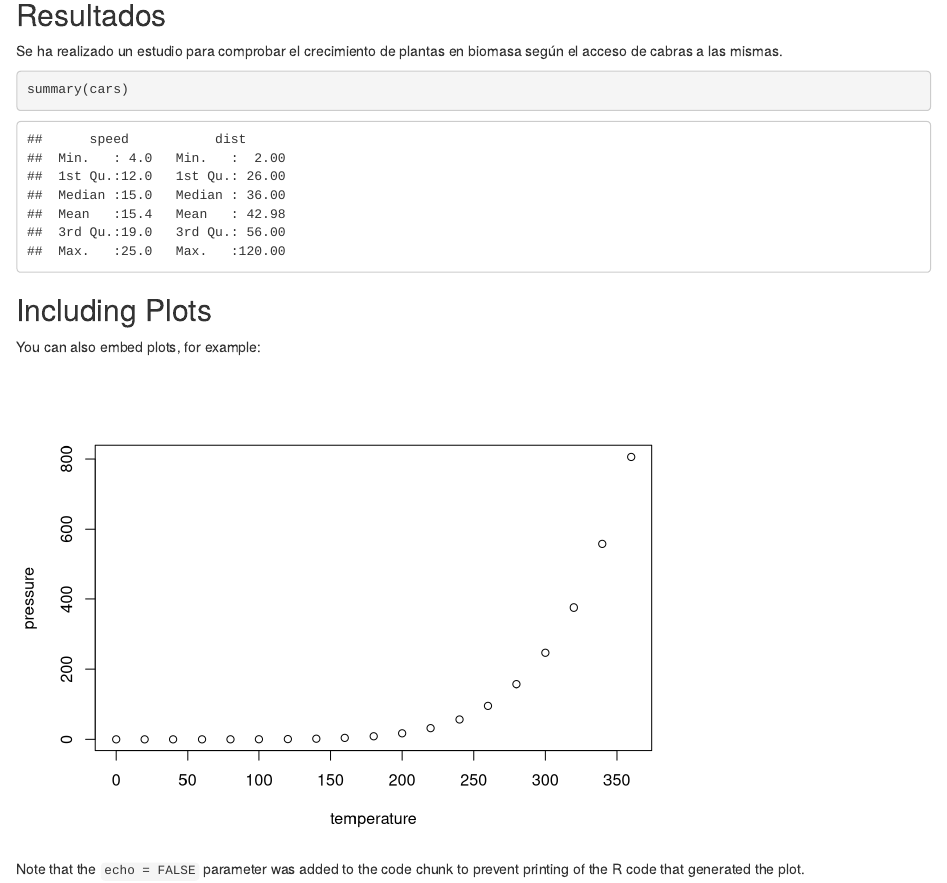
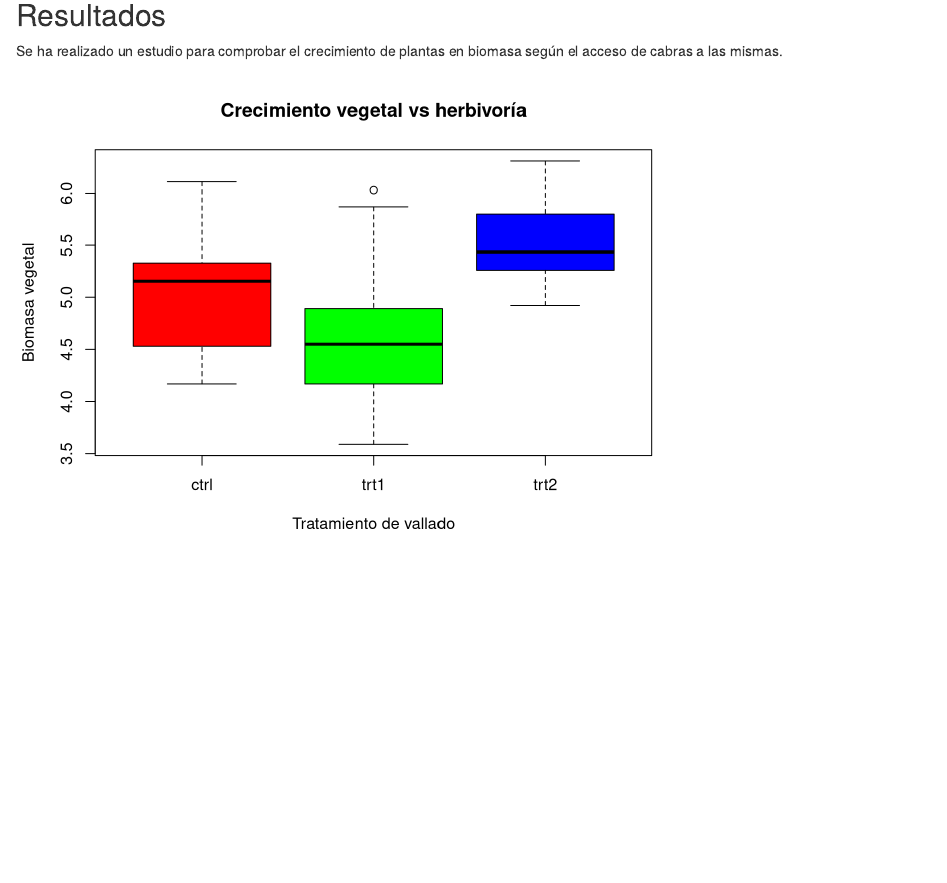
Before and after one commit to julialogar/ecoinf_julia, an R Markdown document (R Markdown.Rmd): the page in a window 1100 px wide, from 1080 px down. Rendered offline with R 4.5, knitr and Pandoc, with nearby package versions; drawn as R Markdown's standard HTML page in place of the format the file asks for.

Commit message:
he agragado cambios, concretamente una gráfica

````diff
--- a/R Markdown.Rmd
+++ b/R Markdown.Rmd
@@ -30,16 +30,11 @@ Me gustan las cabras, son muy graciosas, pero hacen sufrir a las plantitas con s
 
 Se ha realizado un estudio para comprobar el crecimiento de plantas en biomasa según el acceso de cabras a las mismas.
 
-```{r cars}
-summary(cars)
+```{r, echo=FALSE, message=FALSE}
+boxplot(weight~group,data=PlantGrowth,
+  main = "Crecimiento vegetal vs herbivoría",
+  xlab = "Tratamiento de vallado",
+  ylab = "Biomasa vegetal",
+  col = rainbow(3))
+
 ```
-
-## Including Plots
-
-You can also embed plots, for example:
-
-```{r pressure, echo=FALSE}
-plot(pressure)
-```
-
-Note that the `echo = FALSE` parameter was added to the code chunk to prevent printing of the R code that generated the plot.
````
